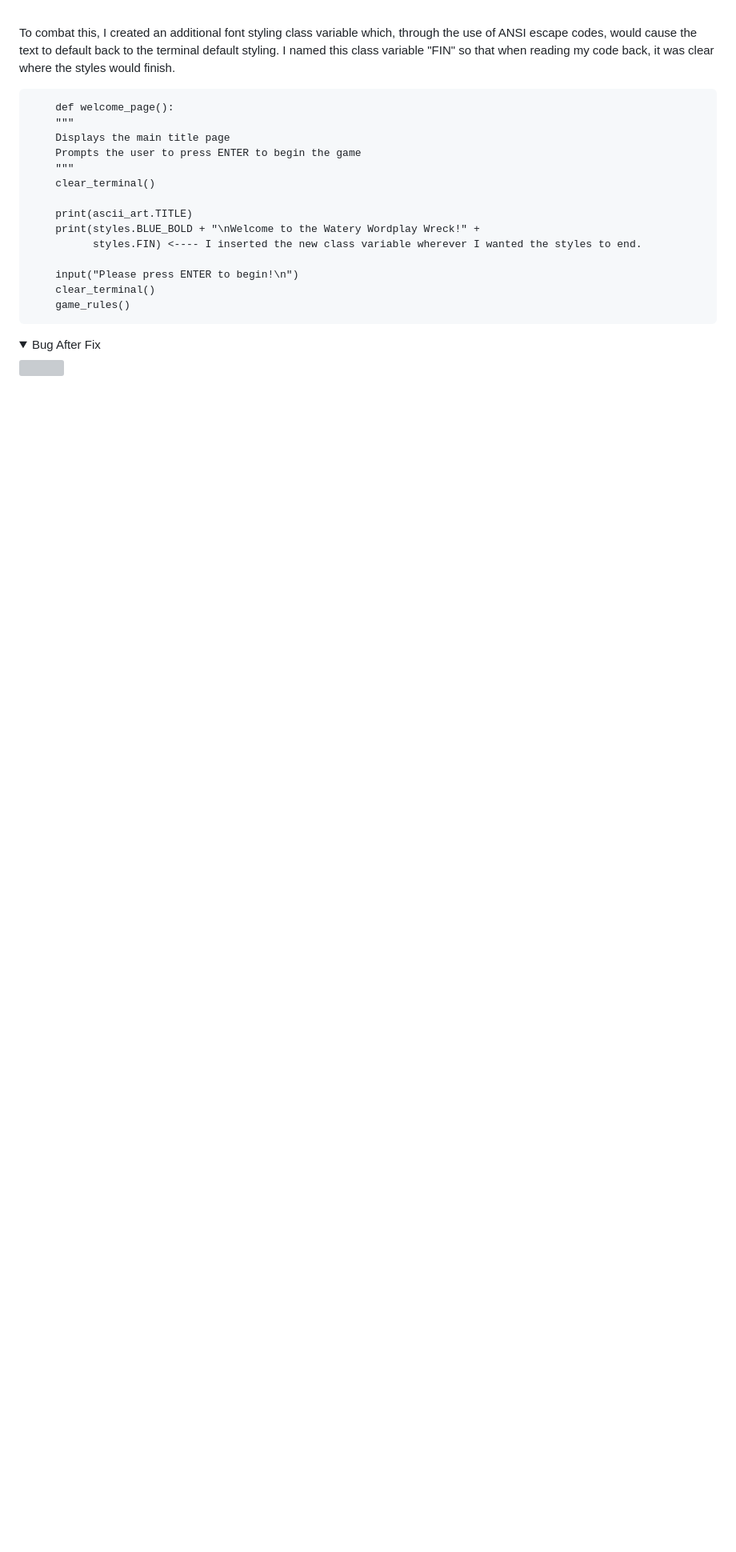
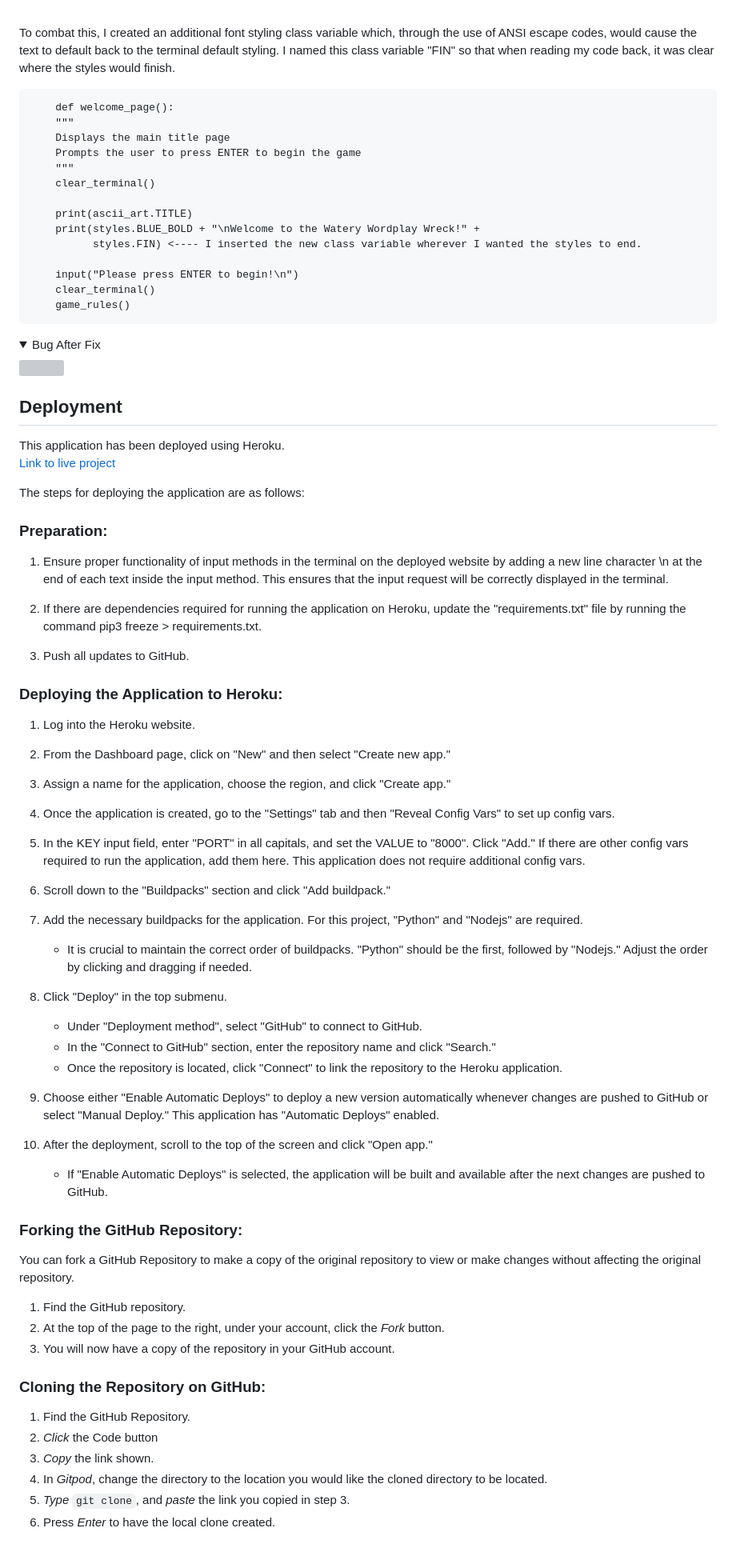
Before and after one commit to HCaldwell95/watery-wordplay-wreck-submit, a Markdown page: README.md, the part around the change. Shown at 80% size. GitHub-like rendering; folded sections open; blank space fills up the shorter version; grey boxes are pictures that could not be loaded.

Commit message:
Add deployment content to README.md

```diff
--- a/README.md
+++ b/README.md
@@ -361,3 +361,62 @@ To combat this, I created an additional font styling class variable which, throu
   <summary>Bug After Fix</summary>
   <img src="./docs/resolved-bug-after.png" width="700">
 </details>
+
+## Deployment
+
+This application has been deployed using Heroku.
+<br><a href="https://watery-wordplay-wreck-5dedc8ac41c5.herokuapp.com/" target="_blank">Link to live project</a>
+
+The steps for deploying the application are as follows:
+
+### Preparation:
+1. Ensure proper functionality of input methods in the terminal on the deployed website by adding a new line character \n at the end of each text inside the input method. This ensures that the input request will be correctly displayed in the terminal.
+
+2. If there are dependencies required for running the application on Heroku, update the "requirements.txt" file by running the command pip3 freeze > requirements.txt.
+
+3. Push all updates to GitHub.
+
+### Deploying the Application to Heroku:
+1. Log into the Heroku website.
+
+2. From the Dashboard page, click on "New" and then select "Create new app."
+
+3. Assign a name for the application, choose the region, and click "Create app."
+
+4. Once the application is created, go to the "Settings" tab and then "Reveal Config Vars" to set up config vars.
+
+5. In the KEY input field, enter "PORT" in all capitals, and set the VALUE to "8000". Click "Add." If there are other config vars required to run the application, add them here. This application does not require additional config vars.
+
+6. Scroll down to the "Buildpacks" section and click "Add buildpack."
+
+7. Add the necessary buildpacks for the application. For this project, "Python" and "Nodejs" are required.
+
+    - It is crucial to maintain the correct order of buildpacks. "Python" should be the first, followed by "Nodejs." Adjust the order by clicking and dragging if needed.
+
+8. Click "Deploy" in the top submenu.
+    - Under "Deployment method", select "GitHub" to connect to GitHub.
+    - In the "Connect to GitHub" section, enter the repository name and click "Search."
+    - Once the repository is located, click "Connect" to link the repository to the Heroku application.
+
+9. Choose either "Enable Automatic Deploys" to deploy a new version automatically whenever changes are pushed to GitHub or select "Manual Deploy." This application has "Automatic Deploys" enabled.
+
+10. After the deployment, scroll to the top of the screen and click "Open app."
+
+    - If "Enable Automatic Deploys" is selected, the application will be built and available after the next changes are pushed to GitHub.
+
+### Forking the GitHub Repository:
+
+You can fork a GitHub Repository to make a copy of the original repository to view or make changes without affecting the original repository.
+
+1. Find the GitHub repository.
+2. At the top of the page to the right, under your account, click the <em>Fork</em> button.
+3. You will now have a copy of the repository in your GitHub account.
+
+### Cloning the Repository on GitHub:
+
+1. Find the GitHub Repository.
+2. <em>Click</em> the Code button
+3. <em>Copy</em> the link shown.
+4. In <em>Gitpod</em>, change the directory to the location you would like the cloned directory to be located.
+5. <em>Type</em> <code>git clone</code>, and <em>paste</em> the link you copied in step 3.
+6. Press <em>Enter</em> to have the local clone created.
```
